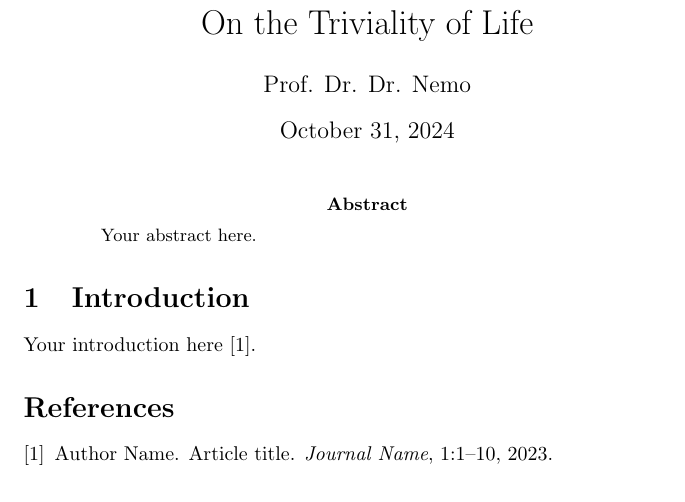
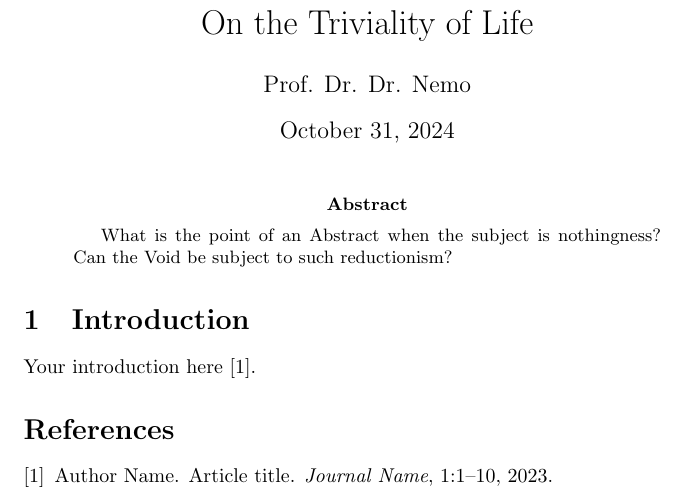
Before and after one commit to e-BaMaMe/test-git-latex-ex, a LaTeX paper (main.tex): part of the page, cut so that both start at the same text. Compiled offline with pdfLaTeX.

Commit message:
Update main.tex
Ex.2 push a change to a different branch

```diff
--- a/main.tex
+++ b/main.tex
@@ -11,7 +11,7 @@
 \maketitle
 
 \begin{abstract}
-Your abstract here.
+What is the point of an Abstract when the subject is nothingness? Can the Void be subject to such reductionism?
 \end{abstract}
 
 \section{Introduction}
```
